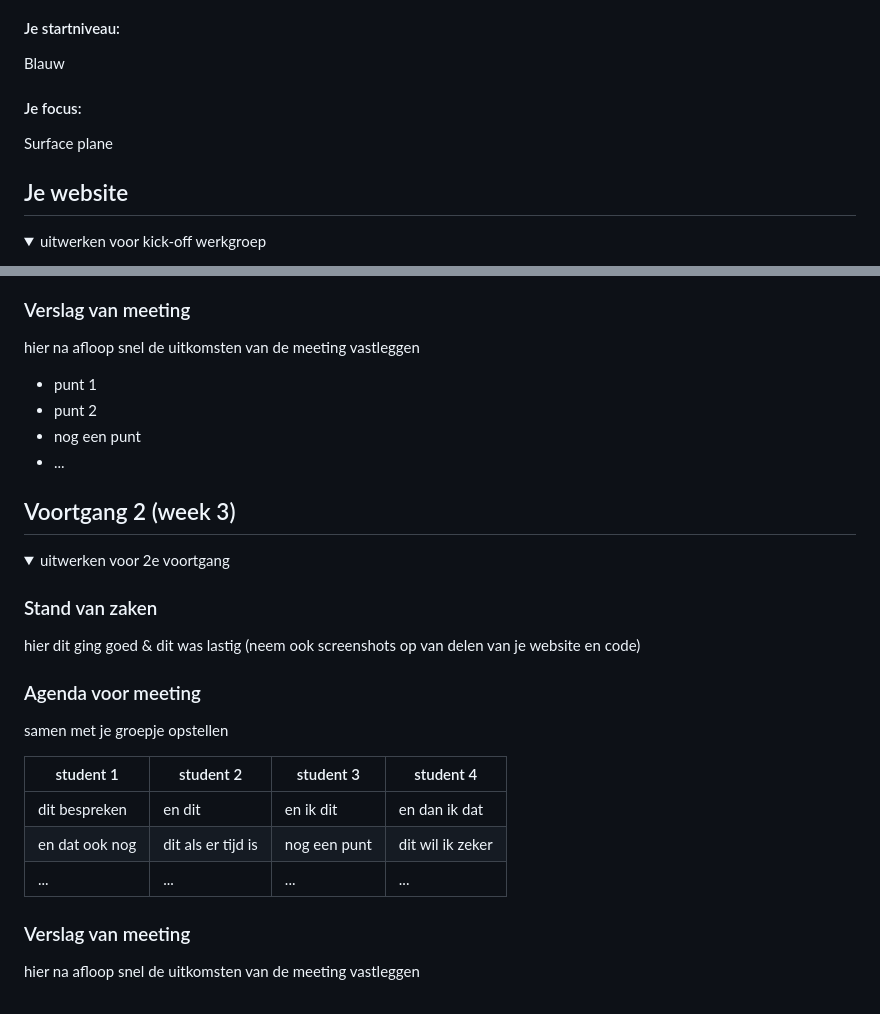
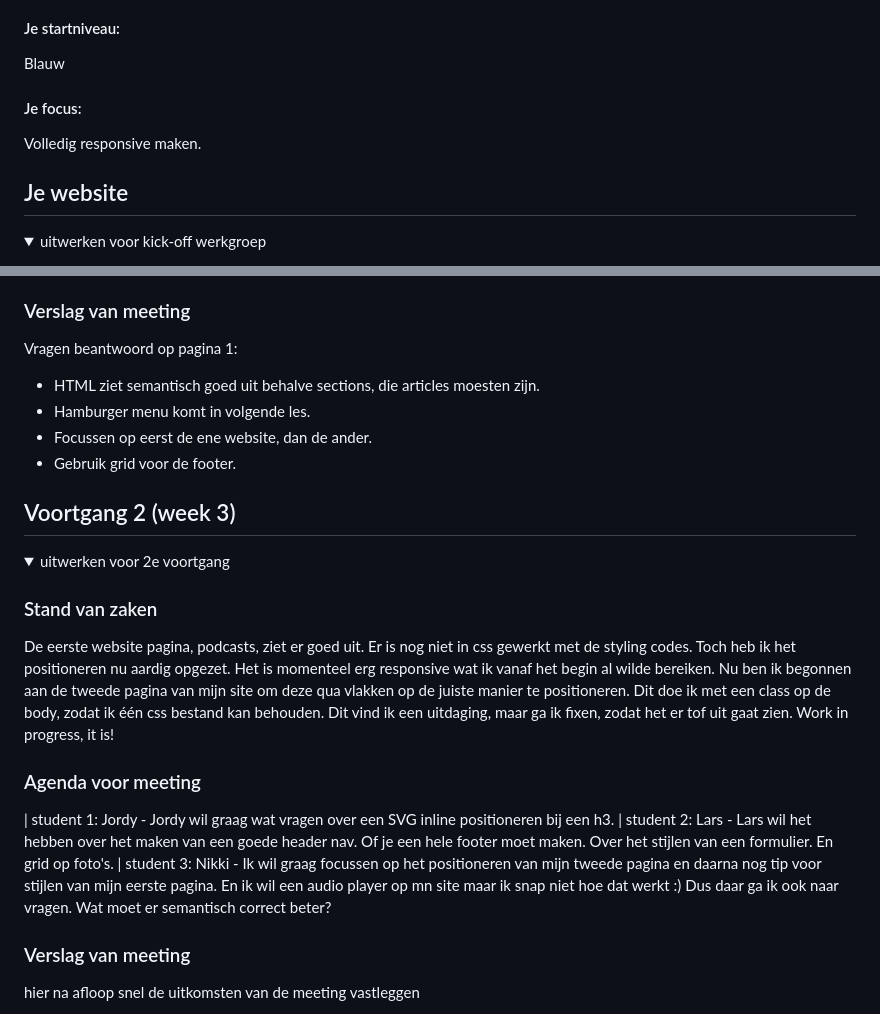
Before and after one commit to stuffbynikki/blokweb, a Markdown page: README.md, 2 parts joined by grey strips. GitHub-like rendering; folded sections open.

```diff
--- a/README.md
+++ b/README.md
@@ -22,7 +22,7 @@ Nb. Door *open* toe te voegen aan een *details* element kun je deze standaard op
   Blauw
 
   #### Je focus:
-  Surface plane
+  Volledig responsive maken.
 
 </details>
 
@@ -153,12 +153,12 @@ Nb. Door *open* toe te voegen aan een *details* element kun je deze standaard op
   3. Hoe krijg ik net als bij kukuru website de boeken naast elkaar? Positioneren? Of flexbox? Of what else ??
 
   ### Verslag van meeting
-  hier na afloop snel de uitkomsten van de meeting vastleggen
+ Vragen beantwoord op pagina 1:
 
-  - punt 1
-  - punt 2
-  - nog een punt
-  - ...
+  - HTML ziet semantisch goed uit behalve sections, die articles moesten zijn.
+  - Hamburger menu komt in volgende les.
+  - Focussen op eerst de ene website, dan de ander.
+  - Gebruik grid voor de footer.
 
 </details>
 
@@ -172,17 +172,12 @@ Nb. Door *open* toe te voegen aan een *details* element kun je deze standaard op
   <summary>uitwerken voor 2e voortgang</summary>
 
   ### Stand van zaken
-  hier dit ging goed & dit was lastig (neem ook screenshots op van delen van je website en code)
-
+De eerste website pagina, podcasts, ziet er goed uit. Er is nog niet in css gewerkt met de styling codes. Toch heb ik het positioneren nu aardig opgezet. Het is momenteel erg responsive wat ik vanaf het begin al wilde bereiken. Nu ben ik begonnen aan de tweede pagina van mijn site om deze qua vlakken op de juiste manier te positioneren. Dit doe ik met een class op de body, zodat ik één css bestand kan behouden. Dit vind ik een uitdaging, maar ga ik fixen, zodat het er tof uit gaat zien. Work in progress, it is!
 
   ### Agenda voor meeting
-  samen met je groepje opstellen
-
-  | student 1      | student 2          | student 3    | student 4        |
-  | ---            | ---                | ---          | ---              |
-  | dit bespreken  | en dit             | en ik dit    | en dan ik dat    |
-  | en dat ook nog | dit als er tijd is | nog een punt | dit wil ik zeker |
-  | ...            | ...                | ...          | ...              |
+| student 1: Jordy - Jordy wil graag wat vragen over een SVG inline positioneren bij een h3.
+| student 2: Lars -  Lars wil het hebben over het maken van een goede header nav. Of je een hele footer moet maken. Over het stijlen van een formulier. En grid op foto's.
+| student 3: Nikki - Ik wil graag focussen op het positioneren van mijn tweede pagina en daarna nog tip voor stijlen van mijn eerste pagina. En ik wil een audio player op mn site maar ik snap niet hoe dat werkt :) Dus daar ga ik ook naar vragen. Wat moet er semantisch correct beter?
 
 
   ### Verslag van meeting
```
Also changed, not shown: images/hamburgermenu.png (added), images/sluitmenu.png (added), images/zoekicoon.png (added), 4 other files.
